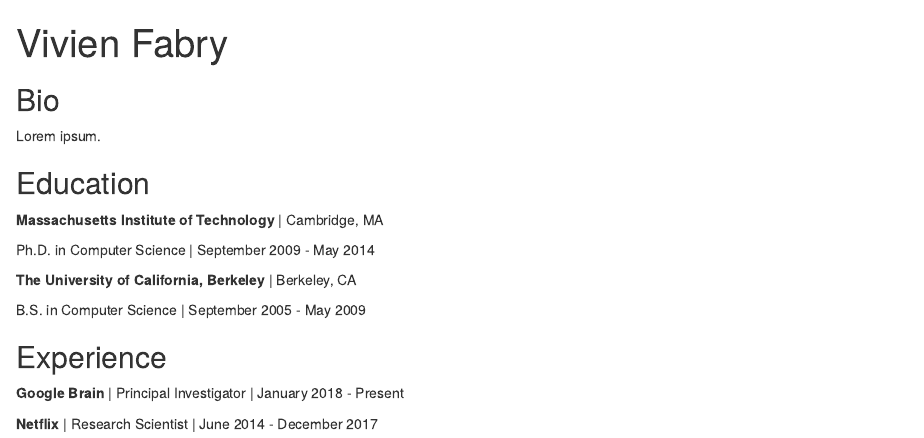
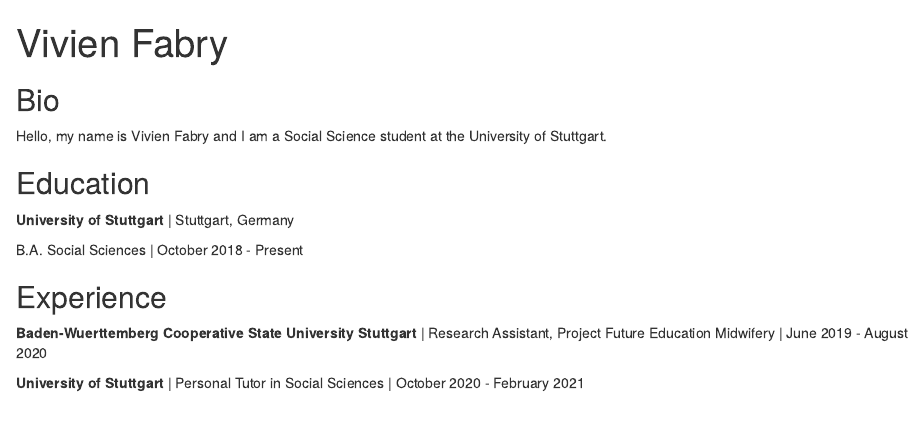
Before and after one commit to vivifabrien/home-station, an R Markdown document (index.Rmd): the page in a window 1100 px wide, from its top. Rendered offline with R 4.5, knitr and Pandoc, with nearby package versions; drawn as R Markdown's standard HTML page in place of the format the file asks for.

Commit message:
Update text

```diff
--- a/index.Rmd
+++ b/index.Rmd
@@ -16,20 +16,17 @@
 
 ## Bio
 
-Lorem ipsum.
+Hello, my name is Vivien Fabry and I am a Social Science student at the University of Stuttgart.
 
 ## Education
 
-**Massachusetts Institute of Technology** | Cambridge, MA
+**University of Stuttgart** | Stuttgart, Germany
 
-Ph.D. in Computer Science | September 2009 - May 2014
+B.A. Social Sciences | October 2018 - Present
 
-**The University of California, Berkeley** | Berkeley, CA
-
-B.S. in Computer Science | September 2005 - May 2009
 
 ## Experience
 
-**Google Brain** | Principal Investigator | January 2018 - Present
+**Baden-Wuerttemberg Cooperative State University Stuttgart** | Research Assistant, Project Future Education Midwifery | June 2019 - August 2020
 
-**Netflix** | Research Scientist | June 2014 - December 2017
+**University of Stuttgart** | Personal Tutor in Social Sciences | October 2020 - February 2021
```
Also changed, not shown: index.html.
